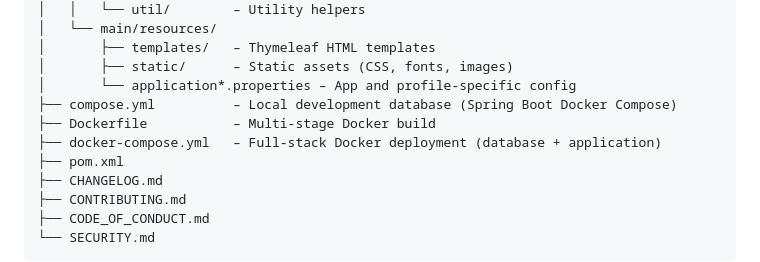
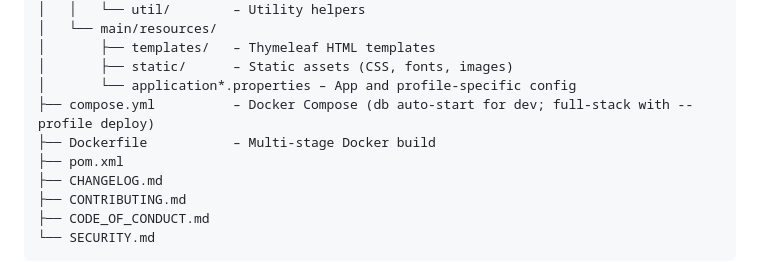
Before and after one commit to patbaumgartner/speaker-cards-generator, a Markdown page: README.md, the part around the change printed below. Drawn GitHub-style.

```diff
--- a/README.md
+++ b/README.md
@@ -110,9 +122,8 @@ speaker-cards-generator/
 │       ├── templates/   – Thymeleaf HTML templates
 │       ├── static/      – Static assets (CSS, fonts, images)
 │       └── application*.properties – App and profile-specific config
-├── compose.yml          – Local development database (Spring Boot Docker Compose)
+├── compose.yml          – Docker Compose (db auto-start for dev; full-stack with --profile deploy)
 ├── Dockerfile           – Multi-stage Docker build
-├── docker-compose.yml   – Full-stack Docker deployment (database + application)
 ├── pom.xml
 ├── CHANGELOG.md
 ├── CONTRIBUTING.md
```
Also changed, not shown: other parts of README.md (+14 -2 lines), docs/images/speaker-card-example.png (added), docs/images/talk-card-example.png (added).
